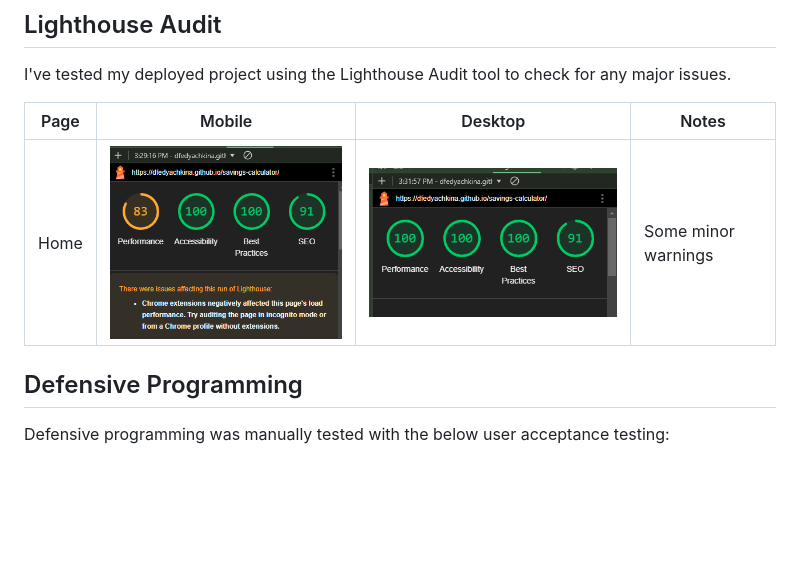
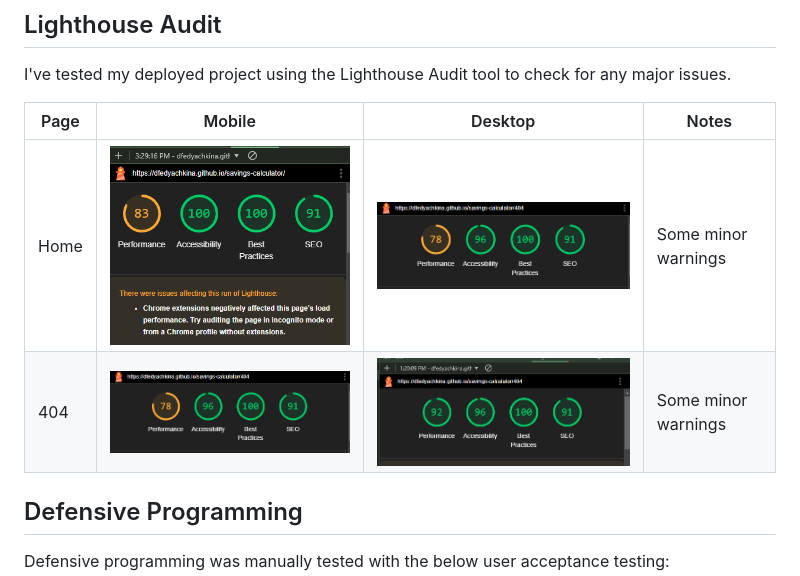
Before and after one commit to dfedyachkina/savings-calculator, a Markdown page: TESTING.md, the part around the change. GitHub-like rendering; blank space fills up the shorter version.

Commit message:
Add lighthouse tests of 404 page in lighthouse section

```diff
--- a/TESTING.md
+++ b/TESTING.md
@@ -59,7 +59,8 @@ I've tested my deployed project using the Lighthouse Audit tool to check for any
 
 | Page | Mobile | Desktop | Notes |
 | --- | --- | --- | --- |
-| Home | ![screenshot](documentation/lighthouse/lighthouse-home-mobile.png) | ![screenshot](documentation/lighthouse/lighthouse-home-desktop.png) | Some minor warnings |
+| Home | ![screenshot](documentation/lighthouse/lighthouse-home-mobile.png) | ![screenshot](documentation/lighthouse/lighthouse-404-mobile.png) | Some minor warnings |
+| 404 | ![screenshot](documentation/lighthouse/lighthouse-404-mobile.png) | ![screenshot](documentation/lighthouse/lighthouse-404-desktop.png) | Some minor warnings |
 
 ## Defensive Programming
 
```
